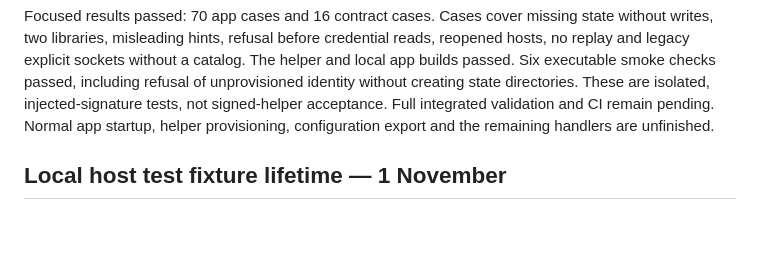
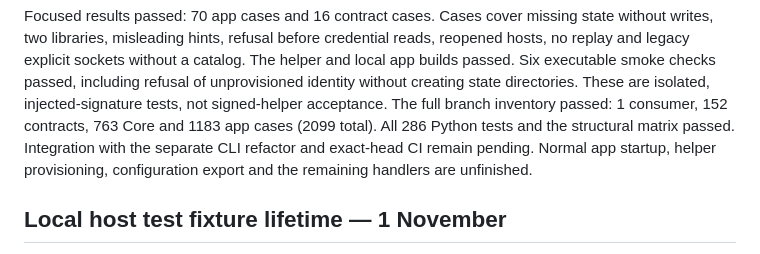
Before and after one commit to pobrespandas/draftly, a Markdown page: docs/project-progress.md, the part around the change. Drawn GitHub-style; blank space fills up the shorter version.

Commit message:
docs(agents): record validated library routing checkpoint

```diff
--- a/docs/project-progress.md
+++ b/docs/project-progress.md
@@ -19,8 +19,11 @@ reads, reopened hosts, no replay and legacy explicit sockets without a catalog.
 The helper and local app builds passed. Six executable smoke checks passed,
 including refusal of unprovisioned identity without creating state directories.
 These are isolated, injected-signature tests, not signed-helper acceptance.
-Full integrated validation and CI remain pending. Normal app startup, helper
-provisioning, configuration export and the remaining handlers are unfinished.
+The full branch inventory passed: 1 consumer, 152 contracts, 763 Core and
+1183 app cases (2099 total). All 286 Python tests and the structural matrix
+passed. Integration with the separate CLI refactor and exact-head CI remain
+pending. Normal app startup, helper provisioning, configuration export and the
+remaining handlers are unfinished.
 
 ## Local host test fixture lifetime — 1 November
 
```
